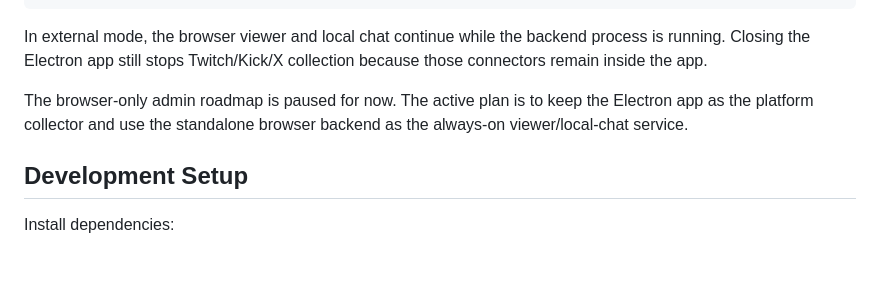
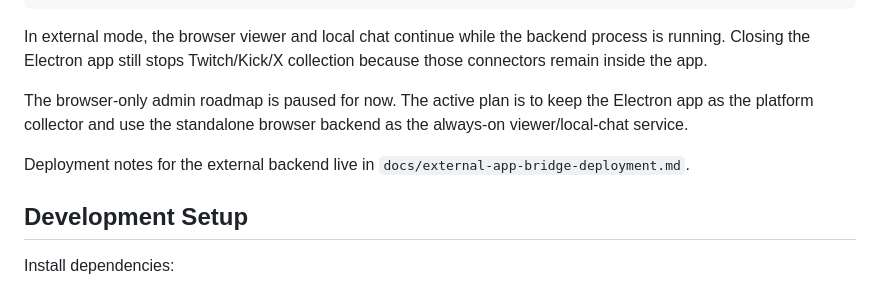
Before and after one commit to ezequielmarinho860-kda/Unified-Chat-Aggregator, a Markdown page: README.md, the part around the change. Rendered like a GitHub page; blank space fills up the shorter version.

Commit message:
docs: document external deployment notes

```diff
--- a/README.md
+++ b/README.md
@@ -499,6 +499,9 @@ The browser-only admin roadmap is paused for now. The active plan is to keep the
 Electron app as the platform collector and use the standalone browser backend as
 the always-on viewer/local-chat service.
 
+Deployment notes for the external backend live in
+`docs/external-app-bridge-deployment.md`.
+
 ## Development Setup
 
 Install dependencies:
```
Also changed, not shown: docs/external-app-bridge-deployment.md (added, +93 -0 lines), docs/external-app-bridge-plan.md (+2 -0 lines).
